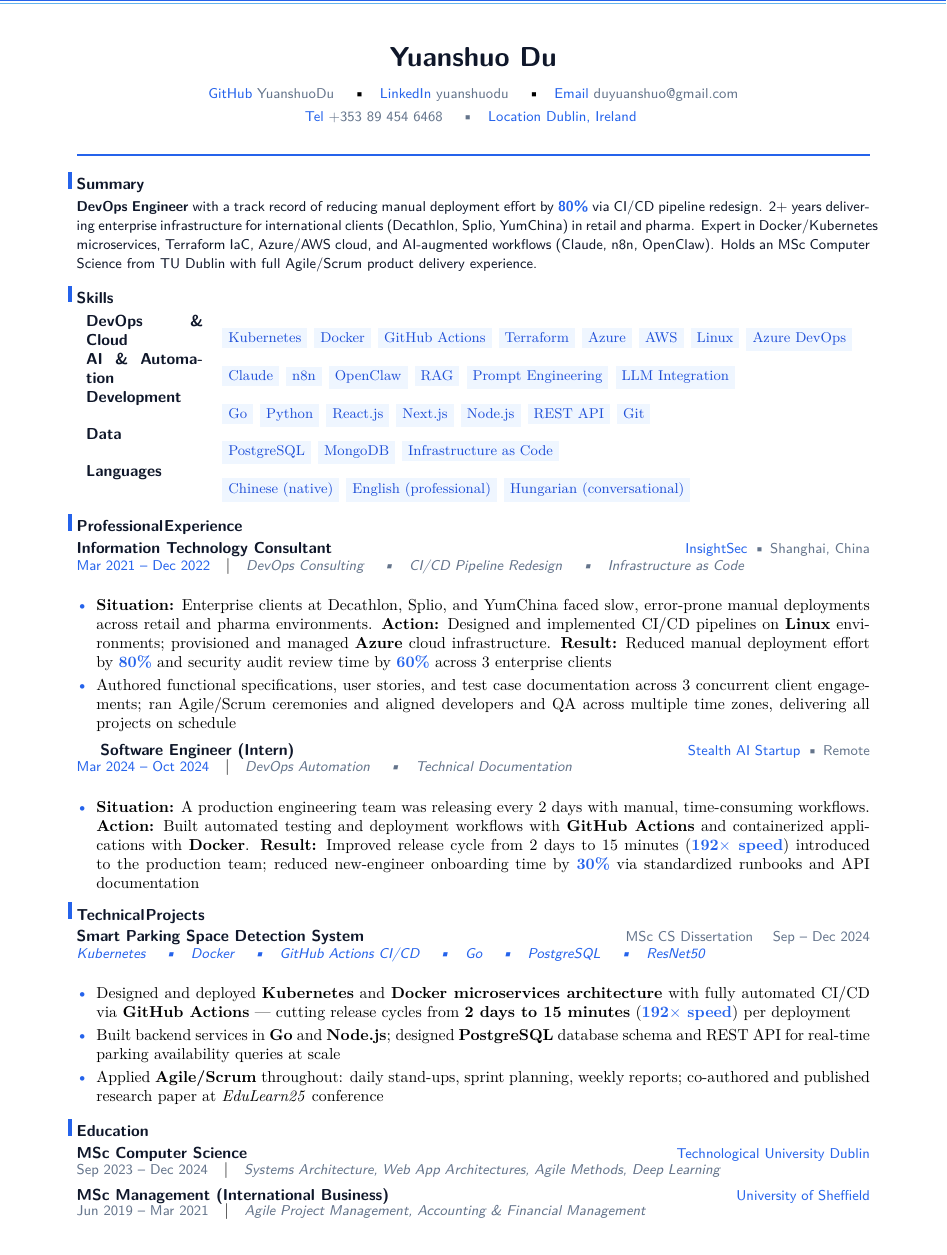
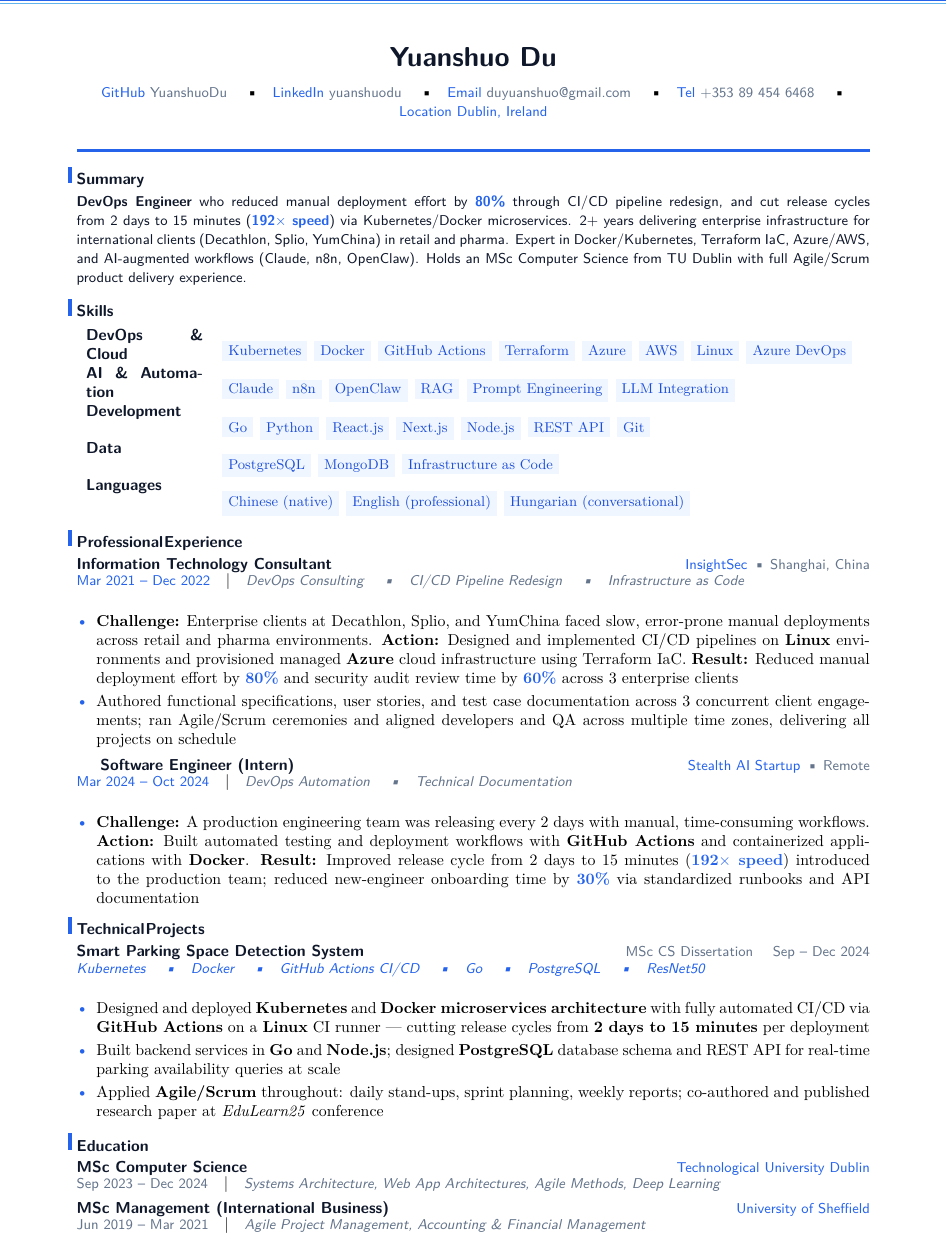
Before and after one commit to YuanshuoDu/resume, a LaTeX CV (resume.tex, which reads simpleresume.cls): part of page 1 of 2, cut so that both start at the same text. Compiled offline with pdfLaTeX.

Commit message:
frontend: iter2 - UI+HR improvements

```diff
--- a/resume.tex
+++ b/resume.tex
@@ -5,28 +5,27 @@
 
 % ── Header ───────────────────────────────────────────────────────────────────
 \begin{center}
-  {\LARGE\sffamily\bfseries\color{namecolor} Yuanshuo Du}\\[0.30cm]
+  {\LARGE\sffamily\bfseries\color{namecolor} Yuanshuo Du}\\[0.28cm]
   {\sffamily\small
     \href{https://github.com/YuanshuoDu}{\color{accent}\faGithub\color{muted}\ YuanshuoDu}
     \quad\textbullet\quad
     \href{https://linkedin.com/in/yuanshuodu}{\color{accent}\faLinkedin\color{muted}\ yuanshuodu}
     \quad\textbullet\quad
     \href{https://mail.google.com/mail/?view=cm&to=duyuanshuo@gmail.com}{\color{accent}\faEnvelope\color{muted}\ duyuanshuo@gmail.com}
-  }\\[0.08cm]
-  {\sffamily\small\color{muted}
+    \quad\textbullet\quad
     \href{tel:+353894546468}{\color{accent}\faPhone\color{muted}\ +353 89 454 6468}
     \quad\textbullet\quad
     \href{https://www.google.com/maps/place/Dublin,+Ireland}{\color{accent}\faMapMarker\ Dublin, Ireland}
   }
 \end{center}
-\par\noindent\textcolor{accent}{\rule{\linewidth}{1.4pt}}\par\nopagebreak\vspace{0.20cm}
+\par\noindent\textcolor{accent}{\rule{\linewidth}{1.4pt}}\par\nopagebreak\vspace{0.18cm}
 
 % ── Summary ───────────────────────────────────────────────────────────────────
 \section{Summary}\nopagebreak\noindent
 {\sffamily\small\setstretch{1.08}\color{primary}
-\textbf{DevOps Engineer} with a track record of reducing manual deployment effort by \textbf{\color{accent}80\%} via CI/CD pipeline redesign. 2+ years delivering enterprise infrastructure for international clients (Decathlon, Splio, YumChina) in retail and pharma. Expert in Docker/Kubernetes microservices, Terraform IaC, Azure/AWS cloud, and AI-augmented workflows (Claude, n8n, OpenClaw). Holds an MSc Computer Science from TU Dublin with full Agile/Scrum product delivery experience.
+\textbf{DevOps Engineer} who reduced manual deployment effort by \textbf{\color{accent}80\%} through CI/CD pipeline redesign, and cut release cycles from 2 days to 15 minutes (\textbf{\color{accent}192$\times$ speed}) via Kubernetes/Docker microservices. 2+ years delivering enterprise infrastructure for international clients (Decathlon, Splio, YumChina) in retail and pharma. Expert in Docker/Kubernetes, Terraform IaC, Azure/AWS, and AI-augmented workflows (Claude, n8n, OpenClaw). Holds an MSc Computer Science from TU Dublin with full Agile/Scrum product delivery experience.
 }
-\par\vspace{0.14cm}
+\par\vspace{0.15cm}
 
 % ── Skills ────────────────────────────────────────────────────────────────────
 \section{Skills}
@@ -37,7 +36,7 @@
   \textbf{\sffamily\color{primary}Data}           & \skillpill{PostgreSQL} \skillpill{MongoDB} \skillpill{Infrastructure as Code} \\
   \textbf{\sffamily\color{primary}Languages}      & \skillpill{Chinese (native)} \skillpill{English (professional)} \skillpill{Hungarian (conversational)}
 \end{tabular}
-\vspace{0.10cm}
+\vspace{0.15cm}
 
 % ── Experience ────────────────────────────────────────────────────────────────
 \section{Professional Experience}
@@ -49,9 +48,9 @@
 {\sffamily\small\itshape\color{muted}DevOps Consulting \quad\textbullet\quad CI/CD Pipeline Redesign \quad\textbullet\quad Infrastructure as Code}\\[0.05cm]
 
 \begin{itemize}
-  \item \textbf{Situation:} Enterprise clients at Decathlon, Splio, and YumChina faced slow, error-prone manual deployments across retail and pharma environments. \textbf{Action:} Designed and implemented CI/CD pipelines on \textbf{Linux} environments; provisioned and managed \textbf{Azure} cloud infrastructure. \textbf{Result:} Reduced manual deployment effort by \textbf{\color{accent}80\%} and security audit review time by \textbf{\color{accent}60\%} across 3 enterprise clients
+  \item \textbf{Challenge:} Enterprise clients at Decathlon, Splio, and YumChina faced slow, error-prone manual deployments across retail and pharma environments. \textbf{Action:} Designed and implemented CI/CD pipelines on \textbf{Linux} environments and provisioned managed \textbf{Azure} cloud infrastructure using Terraform IaC. \textbf{Result:} Reduced manual deployment effort by \textbf{\color{accent}80\%} and security audit review time by \textbf{\color{accent}60\%} across 3 enterprise clients
   \item Authored functional specifications, user stories, and test case documentation across 3 concurrent client engagements; ran Agile/Scrum ceremonies and aligned developers and QA across multiple time zones, delivering all projects on schedule
-\end{itemize}\nopagebreak\vspace{0.16cm}
+\end{itemize}\nopagebreak\vspace{0.15cm}
 
 % ── Role 2 ────────────────────────────────────────────────────────────────────
 \textbf{\sffamily\color{primary}Software Engineer (Intern)}
@@ -60,8 +59,8 @@
 {\sffamily\small\itshape\color{muted}DevOps Automation \quad\textbullet\quad Technical Documentation}\\[0.05cm]
 
 \begin{itemize}
-  \item \textbf{Situation:} A production engineering team was releasing every 2 days with manual, time-consuming workflows. \textbf{Action:} Built automated testing and deployment workflows with \textbf{GitHub Actions} and containerized applications with \textbf{Docker}. \textbf{Result:} Improved release cycle from 2 days to 15 minutes (\textbf{\color{accent}192$\times$ speed}) introduced to the production team; reduced new-engineer onboarding time by \textbf{\color{accent}30\%} via standardized runbooks and API documentation
-\end{itemize}\nopagebreak\vspace{0.16cm}
+  \item \textbf{Challenge:} A production engineering team was releasing every 2 days with manual, time-consuming workflows. \textbf{Action:} Built automated testing and deployment workflows with \textbf{GitHub Actions} and containerized applications with \textbf{Docker}. \textbf{Result:} Improved release cycle from 2 days to 15 minutes (\textbf{\color{accent}192$\times$ speed}) introduced to the production team; reduced new-engineer onboarding time by \textbf{\color{accent}30\%} via standardized runbooks and API documentation
+\end{itemize}\nopagebreak\vspace{0.15cm}
 
 % ── Technical Projects ──────────────────────────────────────────────────────────
 \section{Technical Projects}
@@ -72,10 +71,10 @@
 {\sffamily\small\itshape\color{accent}Kubernetes \quad\textbullet\quad Docker \quad\textbullet\quad GitHub Actions CI/CD \quad\textbullet\quad Go \quad\textbullet\quad PostgreSQL \quad\textbullet\quad ResNet50}\\[0.04cm]
 
 \begin{itemize}
-  \item Designed and deployed \textbf{Kubernetes} and \textbf{Docker microservices architecture} with fully automated CI/CD via \textbf{GitHub Actions} --- cutting release cycles from \textbf{2 days to 15 minutes} (\textbf{\color{accent}192$\times$ speed}) per deployment
+  \item Designed and deployed \textbf{Kubernetes} and \textbf{Docker microservices architecture} with fully automated CI/CD via \textbf{GitHub Actions} on a \textbf{Linux} CI runner --- cutting release cycles from \textbf{2 days to 15 minutes} per deployment
   \item Built backend services in \textbf{Go} and \textbf{Node.js}; designed \textbf{PostgreSQL} database schema and REST API for real-time parking availability queries at scale
   \item Applied \textbf{Agile/Scrum} throughout: daily stand-ups, sprint planning, weekly reports; co-authored and published research paper at \textit{EduLearn25} conference
-\end{itemize}\nopagebreak\vspace{0.16cm}
+\end{itemize}\nopagebreak\vspace{0.15cm}
 
 % ── Education ─────────────────────────────────────────────────────────────────
 \section{Education}
@@ -85,14 +84,14 @@
 \hfill{\sffamily\small\color{accent}Technological University Dublin}\\[-0.08cm]
 {\sffamily\small\color{muted}Sep 2023 -- Dec 2024}\quad\textbar\quad%
 {\sffamily\small\itshape\color{muted}Systems Architecture, Web App Architectures, Agile Methods, Deep Learning}
-\nopagebreak\vspace{0.16cm}
+\nopagebreak\vspace{0.15cm}
 
 % ── Edu 2 ─────────────────────────────────────────────────────────────────────
 \nopagebreak\noindent\textbf{\sffamily\color{primary}MSc Management (International Business)}
 \hfill{\sffamily\small\color{accent}University of Sheffield}\\[-0.08cm]
 {\sffamily\small\color{muted}Jun 2019 -- Mar 2021}\quad\textbar\quad%
 {\sffamily\small\itshape\color{muted}Agile Project Management, Accounting \& Financial Management}
-\nopagebreak\vspace{0.16cm}
+\nopagebreak\vspace{0.15cm}
 
 % ── Certifications & Publications ─────────────────────────────────────────────────
 \section{Certifications \& Publications}
--- a/simpleresume.cls
+++ b/simpleresume.cls
@@ -72,10 +72,10 @@
 \AtBeginDocument{%
   \AddToShipoutPictureFG{%
     \put(0,\dimexpr\paperheight-\topmargin-1in-8pt\relax){%
-      \textcolor{headerbar}{\rule{\paperwidth}{3pt}}%
+      \textcolor{headerbar}{\rule{\paperwidth}{2pt}}%
     }%
-    \put(0,\dimexpr\paperheight-\topmargin-1in-8pt-2pt\relax){%
-      \textcolor{headerbar2}{\rule{\paperwidth}{1pt}}%
+    \put(0,\dimexpr\paperheight-\topmargin-1in-8pt-1.5pt\relax){%
+      \textcolor{headerbar2}{\rule{\paperwidth}{0.5pt}}%
     }%
   }%
 }
```
Also changed, not shown: coverletter.tex (+29 -31 lines), coverletter.pdf, resume.pdf, resume.tex (2 more changed lines).
